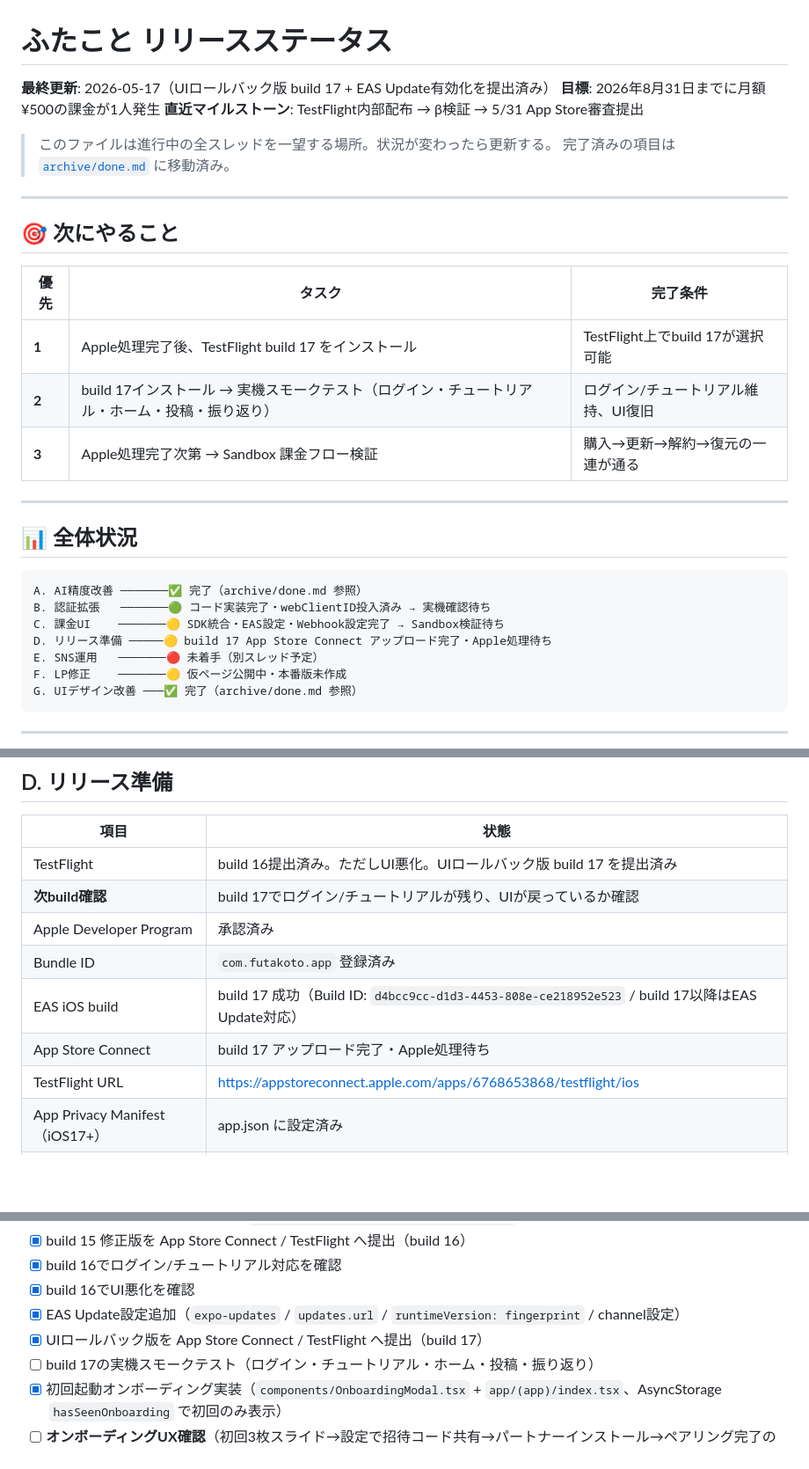
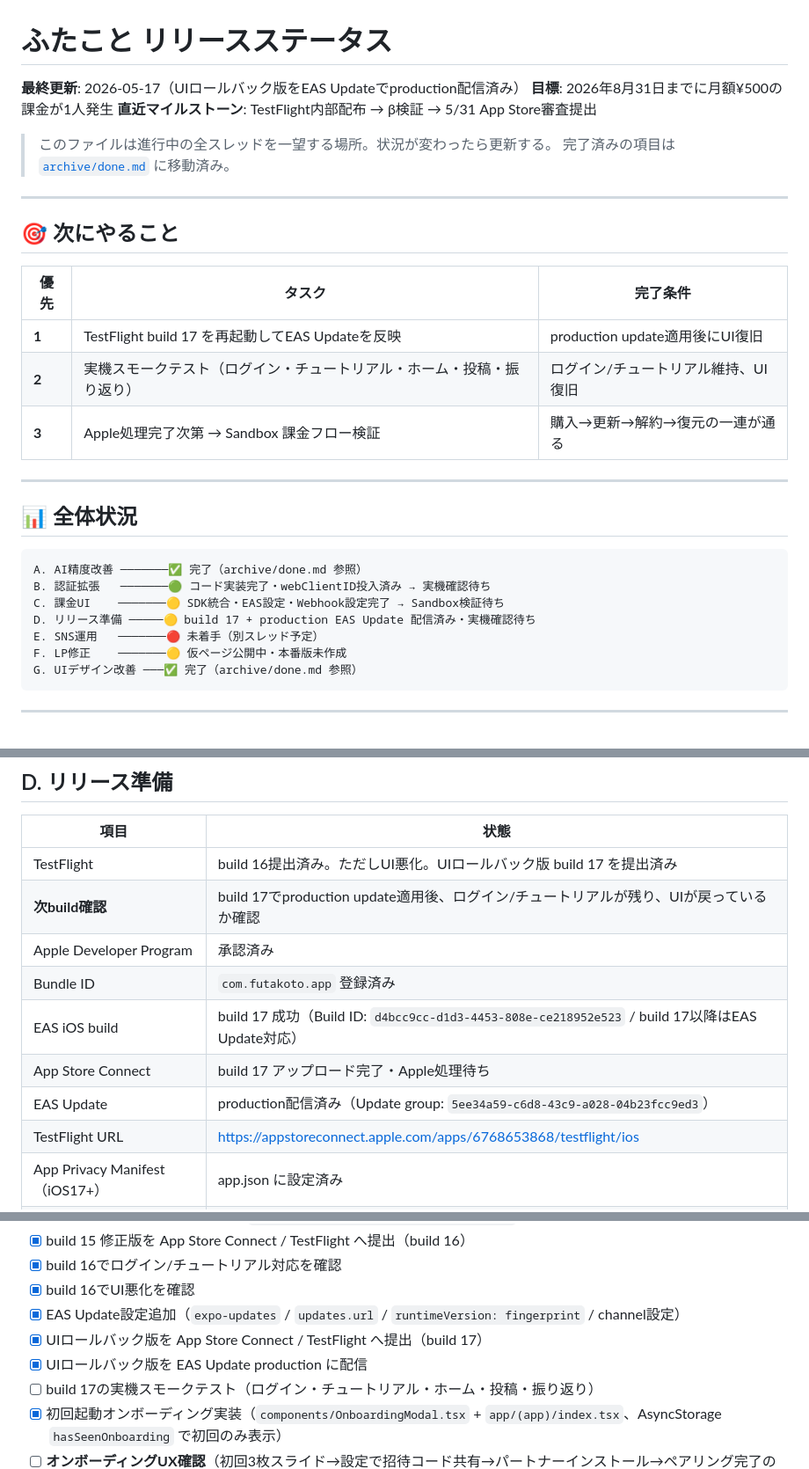
Before and after one commit to okb888/futakoto, a Markdown page: docs/app/release-status.md, 3 parts joined by grey strips. Shown at 88% size. GitHub-like rendering; blank space fills up the shorter version.

```diff
--- a/docs/app/release-status.md
+++ b/docs/app/release-status.md
@@ -1,6 +1,6 @@
 # ふたこと リリースステータス
 
-**最終更新**: 2026-05-17（UIロールバック版 build 17 + EAS Update有効化を提出済み）
+**最終更新**: 2026-05-17（UIロールバック版をEAS Updateでproduction配信済み）
 **目標**: 2026年8月31日までに月額¥500の課金が1人発生
 **直近マイルストーン**: TestFlight内部配布 → β検証 → 5/31 App Store審査提出
 
@@ -13,8 +13,8 @@
 
 | 優先 | タスク | 完了条件 |
 |---|---|---|
-| **1** | Apple処理完了後、TestFlight build 17 をインストール | TestFlight上でbuild 17が選択可能 |
-| **2** | build 17インストール → 実機スモークテスト（ログイン・チュートリアル・ホーム・投稿・振り返り） | ログイン/チュートリアル維持、UI復旧 |
+| **1** | TestFlight build 17 を再起動してEAS Updateを反映 | production update適用後にUI復旧 |
+| **2** | 実機スモークテスト（ログイン・チュートリアル・ホーム・投稿・振り返り） | ログイン/チュートリアル維持、UI復旧 |
 | **3** | Apple処理完了次第 → Sandbox 課金フロー検証 | 購入→更新→解約→復元の一連が通る |
 
 ---
@@ -25,7 +25,7 @@
 A. AI精度改善 ───────✅ 完了（archive/done.md 参照）
 B. 認証拡張   ───────🟢 コード実装完了・webClientID投入済み → 実機確認待ち
 C. 課金UI    ───────🟡 SDK統合・EAS設定・Webhook設定完了 → Sandbox検証待ち
-D. リリース準備 ─────🟡 build 17 App Store Connect アップロード完了・Apple処理待ち
+D. リリース準備 ─────🟡 build 17 + production EAS Update 配信済み・実機確認待ち
 E. SNS運用   ───────🔴 未着手（別スレッド予定）
 F. LP修正    ───────🟡 仮ページ公開中・本番版未作成
 G. UIデザイン改善 ───✅ 完了（archive/done.md 参照）
@@ -79,11 +79,12 @@ G. UIデザイン改善 ───✅ 完了（archive/done.md 参照）
 | 項目 | 状態 |
 |---|---|
 | TestFlight | build 16提出済み。ただしUI悪化。UIロールバック版 build 17 を提出済み |
-| **次build確認** | build 17でログイン/チュートリアルが残り、UIが戻っているか確認 |
+| **次build確認** | build 17でproduction update適用後、ログイン/チュートリアルが残り、UIが戻っているか確認 |
 | Apple Developer Program | 承認済み |
 | Bundle ID | `com.futakoto.app` 登録済み |
 | EAS iOS build | build 17 成功（Build ID: `d4bcc9cc-d1d3-4453-808e-ce218952e523` / build 17以降はEAS Update対応） |
 | App Store Connect | build 17 アップロード完了・Apple処理待ち |
+| EAS Update | production配信済み（Update group: `5ee34a59-c6d8-43c9-a028-04b23fcc9ed3`） |
 | TestFlight URL | https://appstoreconnect.apple.com/apps/6768653868/testflight/ios |
 | App Privacy Manifest（iOS17+） | app.json に設定済み |
 | AI送信に関する同意UI | 実装済み・実機確認待ち |
@@ -100,6 +101,7 @@ G. UIデザイン改善 ───✅ 完了（archive/done.md 参照）
 - [x] build 16でUI悪化を確認
 - [x] EAS Update設定追加（`expo-updates` / `updates.url` / `runtimeVersion: fingerprint` / channel設定）
 - [x] UIロールバック版を App Store Connect / TestFlight へ提出（build 17）
+- [x] UIロールバック版を EAS Update production に配信
 - [ ] build 17の実機スモークテスト（ログイン・チュートリアル・ホーム・投稿・振り返り）
 - [x] 初回起動オンボーディング実装（`components/OnboardingModal.tsx` + `app/(app)/index.tsx`、AsyncStorage `hasSeenOnboarding` で初回のみ表示）
 - [ ] **オンボーディングUX確認**（初回3枚スライド→設定で招待コード共有→パートナーインストール→ペアリング完了の流れが自然か）← UX分析より
```
Also changed, not shown: docs/reviews/2026-05-17-testflight-build15-fixes.md (+7 -0 lines).
